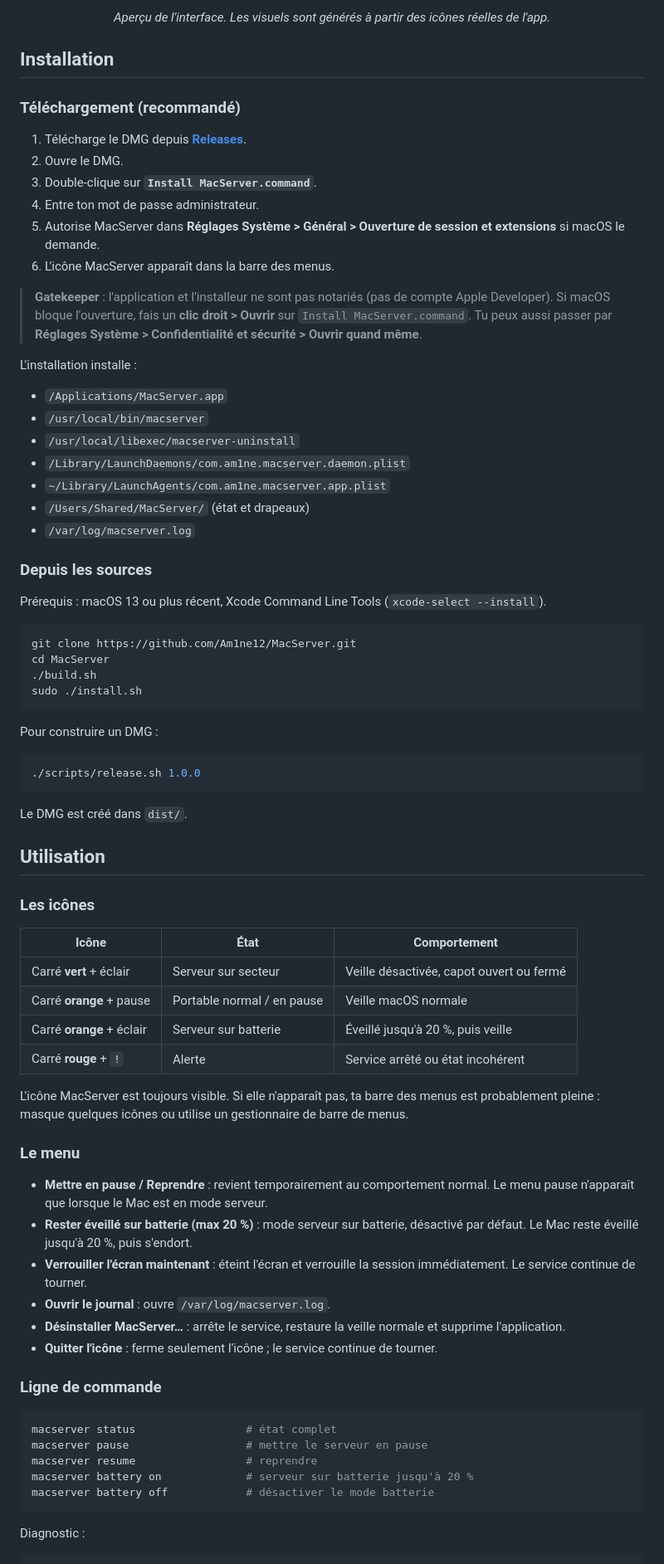
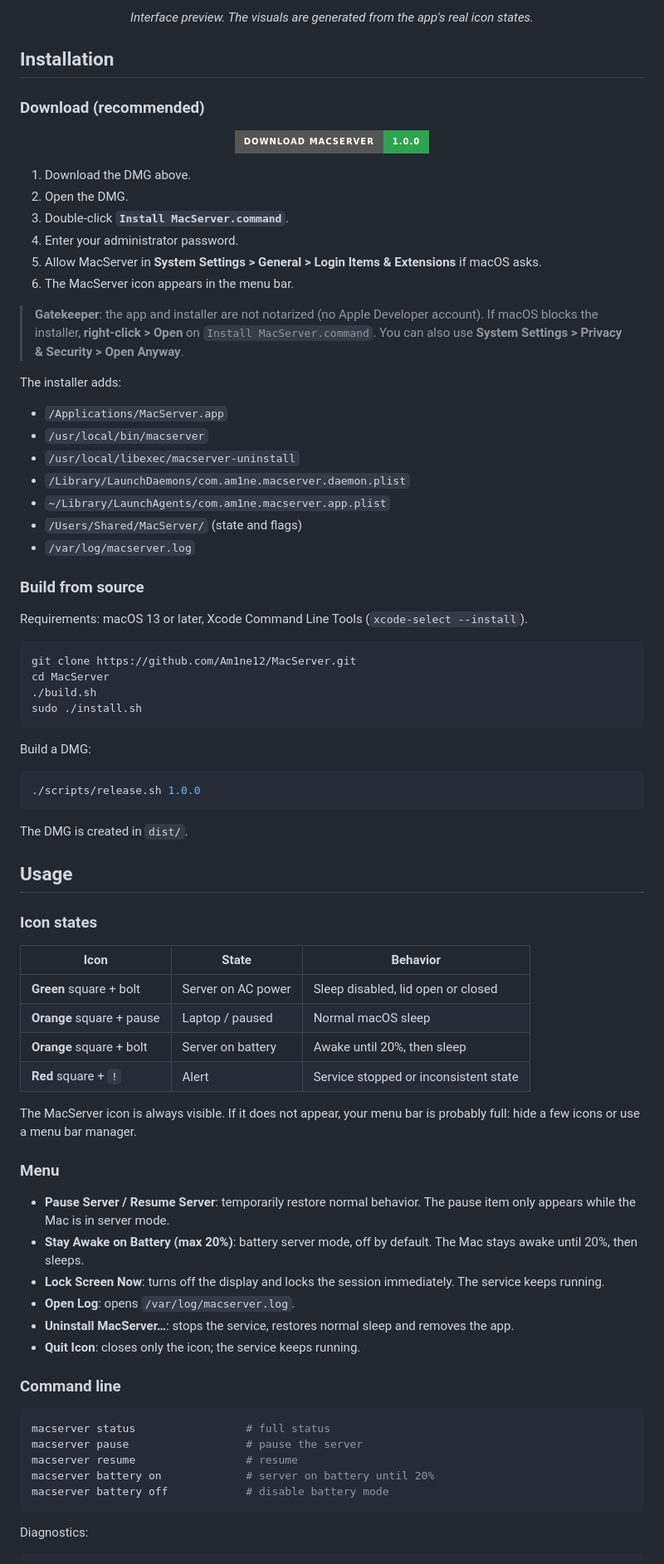
Before and after one commit to Am1ne12/MacServer, a Markdown page: README.md, the part around one of its changes. Shown at 83% size. Rendered like a GitHub page; badges without logos.

````diff
--- a/README.md
+++ b/README.md
@@ -63,35 +72,41 @@ MacServer comble ce manque avec un petit service macOS et une icône dans la bar
 </p>
 
 <p align="center">
-  <em>Aperçu de l'interface. Les visuels sont générés à partir des icônes réelles de l'app.</em>
+  <em>Interface preview. The visuals are generated from the app's real icon states.</em>
 </p>
 
 ## Installation
 
-### Téléchargement (recommandé)
+### Download (recommended)
 
-1. Télécharge le DMG depuis **[Releases](https://github.com/Am1ne12/MacServer/releases/latest)**.
-2. Ouvre le DMG.
-3. Double-clique sur **`Install MacServer.command`**.
-4. Entre ton mot de passe administrateur.
-5. Autorise MacServer dans **Réglages Système > Général > Ouverture de session et extensions** si macOS le demande.
-6. L'icône MacServer apparaît dans la barre des menus.
+<p align="center">
+  <a href="https://github.com/Am1ne12/MacServer/releases/download/v1.0.0/MacServer-1.0.0.dmg">
+    <img src="https://img.shields.io/badge/Download_MacServer-1.0.0-2ea44f?style=for-the-badge&logo=apple&logoColor=white" alt="Download MacServer 1.0.0">
+  </a>
+</p>
 
-> **Gatekeeper** : l'application et l'installeur ne sont pas notariés (pas de compte Apple Developer). Si macOS bloque l'ouverture, fais un **clic droit > Ouvrir** sur `Install MacServer.command`. Tu peux aussi passer par **Réglages Système > Confidentialité et sécurité > Ouvrir quand même**.
+1. Download the DMG above.
+2. Open the DMG.
+3. Double-click **`Install MacServer.command`**.
+4. Enter your administrator password.
+5. Allow MacServer in **System Settings > General > Login Items & Extensions** if macOS asks.
+6. The MacServer icon appears in the menu bar.
 
-L'installation installe :
+> **Gatekeeper**: the app and installer are not notarized (no Apple Developer account). If macOS blocks the installer, **right-click > Open** on `Install MacServer.command`. You can also use **System Settings > Privacy & Security > Open Anyway**.
+
+The installer adds:
 
 - `/Applications/MacServer.app`
 - `/usr/local/bin/macserver`
 - `/usr/local/libexec/macserver-uninstall`
 - `/Library/LaunchDaemons/com.am1ne.macserver.daemon.plist`
 - `~/Library/LaunchAgents/com.am1ne.macserver.app.plist`
-- `/Users/Shared/MacServer/` (état et drapeaux)
+- `/Users/Shared/MacServer/` (state and flags)
 - `/var/log/macserver.log`
 
-### Depuis les sources
+### Build from source
 
-Prérequis : macOS 13 ou plus récent, Xcode Command Line Tools (`xcode-select --install`).
+Requirements: macOS 13 or later, Xcode Command Line Tools (`xcode-select --install`).
 
 ```bash
 git clone https://github.com/Am1ne12/MacServer.git
@@ -100,46 +115,46 @@ cd MacServer
 sudo ./install.sh
 ```
 
-Pour construire un DMG :
+Build a DMG:
 
 ```bash
 ./scripts/release.sh 1.0.0
 ```
 
-Le DMG est créé dans `dist/`.
+The DMG is created in `dist/`.
 
-## Utilisation
+## Usage
 
-### Les icônes
+### Icon states
 
-| Icône | État | Comportement |
+| Icon | State | Behavior |
 |---|---|---|
-| Carré **vert** + éclair | Serveur sur secteur | Veille désactivée, capot ouvert ou fermé |
-| Carré **orange** + pause | Portable normal / en pause | Veille macOS normale |
-| Carré **orange** + éclair | Serveur sur batterie | Éveillé jusqu'à 20 %, puis veille |
-| Carré **rouge** + `!` | Alerte | Service arrêté ou état incohérent |
+| **Green** square + bolt | Server on AC power | Sleep disabled, lid open or closed |
+| **Orange** square + pause | Laptop / paused | Normal macOS sleep |
+| **Orange** square + bolt | Server on battery | Awake until 20%, then sleep |
+| **Red** square + `!` | Alert | Service stopped or inconsistent state |
 
-L'icône MacServer est toujours visible. Si elle n'apparaît pas, ta barre des menus est probablement pleine : masque quelques icônes ou utilise un gestionnaire de barre de menus.
+The MacServer icon is always visible. If it does not appear, your menu bar is probably full: hide a few icons or use a menu bar manager.
 
-### Le menu
+### Menu
 
-- **Mettre en pause / Reprendre** : revient temporairement au comportement normal. Le menu pause n'apparaît que lorsque le Mac est en mode serveur.
-- **Rester éveillé sur batterie (max 20 %)** : mode serveur sur batterie, désactivé par défaut. Le Mac reste éveillé jusqu'à 20 %, puis s'endort.
-- **Verrouiller l'écran maintenant** : éteint l'écran et verrouille la session immédiatement. Le service continue de tourner.
-- **Ouvrir le journal** : ouvre `/var/log/macserver.log`.
-- **Désinstaller MacServer…** : arrête le service, restaure la veille normale et supprime l'application.
-- **Quitter l'icône** : ferme seulement l'icône ; le service continue de tourner.
+- **Pause Server / Resume Server**: temporarily restore normal behavior. The pause item only appears while the Mac is in server mode.
+- **Stay Awake on Battery (max 20%)**: battery server mode, off by default. The Mac stays awake until 20%, then sleeps.
+- **Lock Screen Now**: turns off the display and locks the session immediately. The service keeps running.
+- **Open Log**: opens `/var/log/macserver.log`.
+- **Uninstall MacServer…**: stops the service, restores normal sleep and removes the app.
+- **Quit Icon**: closes only the icon; the service keeps running.
 
-### Ligne de commande
+### Command line
 
 ```bash
-macserver status                 # état complet
-macserver pause                  # mettre le serveur en pause
-macserver resume                 # reprendre
-macserver battery on             # serveur sur batterie jusqu'à 20 %
-macserver battery off            # désactiver le mode batterie
+macserver status                 # full status
+macserver pause                  # pause the server
+macserver resume                 # resume
+macserver battery on             # server on battery until 20%
+macserver battery off            # disable battery mode
 ```
 
-Diagnostic :
+Diagnostics:
 
 ```bash
````
Also changed, not shown: other parts of README.md (+102 -103 lines), CHANGELOG.md (+12 -12 lines), docs/images/banner.png, docs/images/icon-states.png, docs/images/menu-preview.png, 13 other files.
